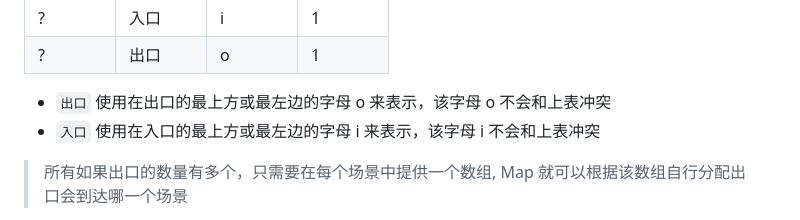
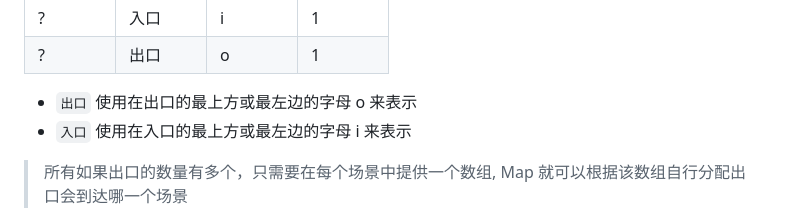
Before and after one commit to JEB-him/MUD-Game, a Markdown page: README.md, the part around the change. GitHub-like rendering.

Commit message:
docs: 修正出口和入口的描述

```diff
--- a/README.md
+++ b/README.md
@@ -82,8 +82,8 @@ vector<int> my_vector;
  | ?        | 入口     | i        | 1        |
  | ?        | 出口     | o        | 1        |
 
-- `出口` 使用在出口的最上方或最左边的字母 o 来表示，该字母 o 不会和上表冲突
-- `入口` 使用在入口的最上方或最左边的字母 i 来表示，该字母 i 不会和上表冲突
+- `出口` 使用在出口的最上方或最左边的字母 o 来表示
+- `入口` 使用在入口的最上方或最左边的字母 i 来表示
 
 > 所有如果出口的数量有多个，只需要在每个场景中提供一个数组, Map 就可以根据该数组自行分配出口会到达哪一个场景
 
```
